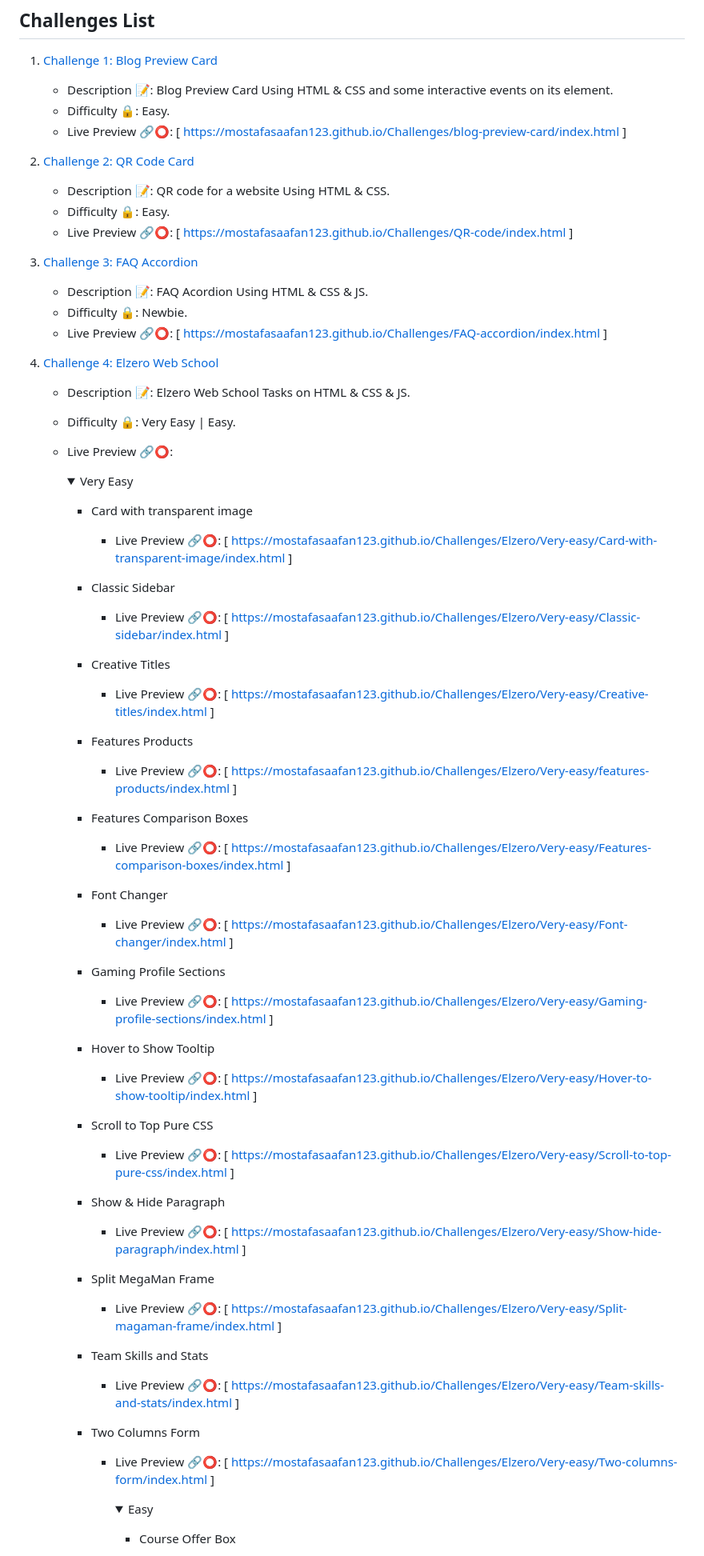
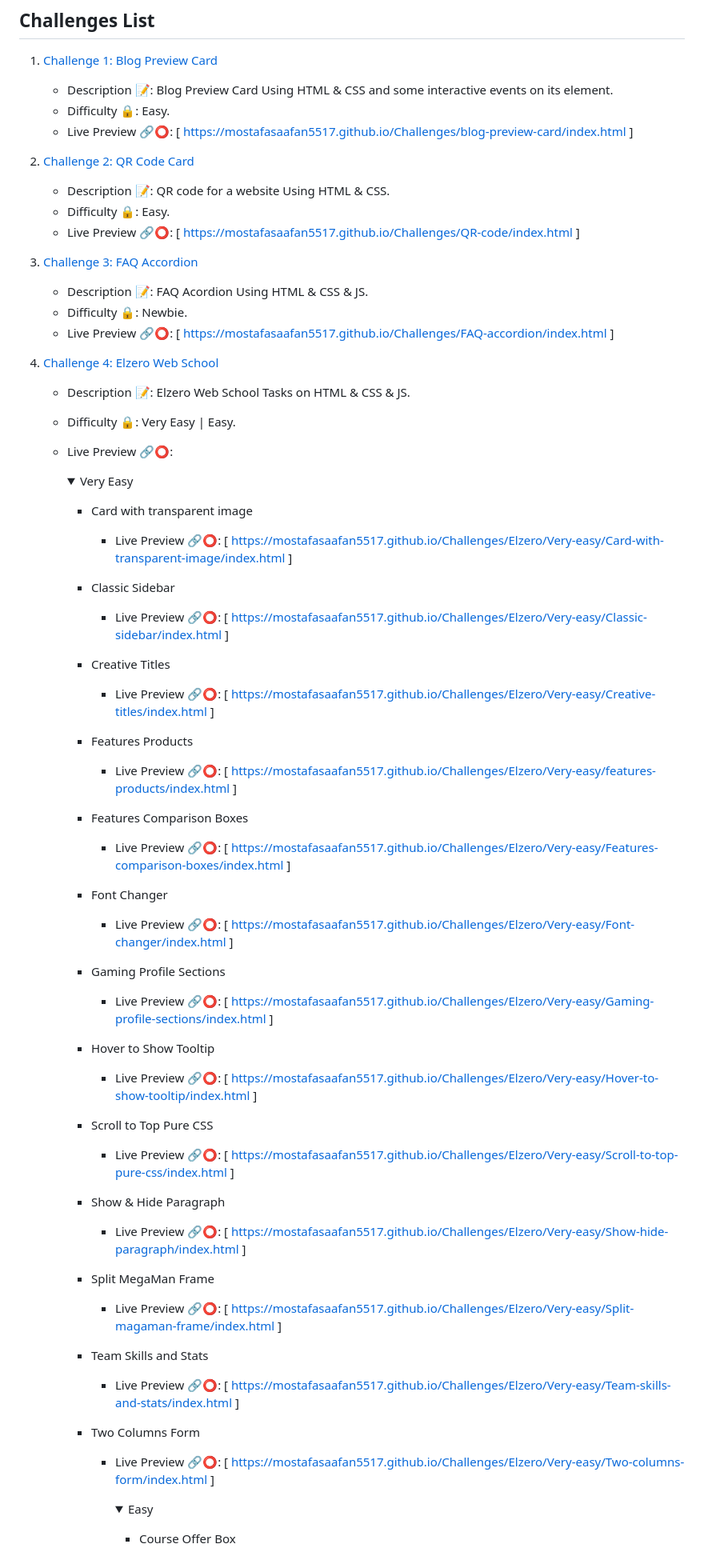
Before and after one commit to MostafaSaafan5517/Challenges, a Markdown page: README.md, the part around one of its changes. Shown at 80% size. Rendered like a GitHub page; folded sections open.

```diff
--- a/README.md
+++ b/README.md
@@ -7,17 +7,17 @@ Hey there! 👋 I'm <span style="color: red;">Mostafa Saafan</span>, a frontend
 1. [Challenge 1: Blog Preview Card](blog-preview-card/README.md)
    - Description 📝: Blog Preview Card Using HTML & CSS and some interactive events on its element.
    - Difficulty 🔒: Easy.
-   - Live Preview 🔗⭕: [ https://mostafasaafan123.github.io/Challenges/blog-preview-card/index.html ]
+   - Live Preview 🔗⭕: [ https://mostafasaafan5517.github.io/Challenges/blog-preview-card/index.html ]
 
 2. [Challenge 2: QR Code Card](QR-code/README.md)
    - Description 📝: QR code for a website Using HTML & CSS.
    - Difficulty 🔒: Easy.
-   - Live Preview 🔗⭕:  [ https://mostafasaafan123.github.io/Challenges/QR-code/index.html ]
+   - Live Preview 🔗⭕:  [ https://mostafasaafan5517.github.io/Challenges/QR-code/index.html ]
 
 3. [Challenge 3: FAQ Accordion](FAQ-accordion/README.md)
    - Description 📝: FAQ Acordion Using HTML & CSS & JS.
    - Difficulty 🔒: Newbie.
-   - Live Preview 🔗⭕:  [ https://mostafasaafan123.github.io/Challenges/FAQ-accordion/index.html ]
+   - Live Preview 🔗⭕:  [ https://mostafasaafan5517.github.io/Challenges/FAQ-accordion/index.html ]
 
 4. [Challenge 4: Elzero Web School](Elzero/README.md)
    - Description 📝: Elzero Web School Tasks on HTML & CSS & JS.
@@ -28,43 +28,43 @@ Hey there! 👋 I'm <span style="color: red;">Mostafa Saafan</span>, a frontend
            <summary>Very Easy</summary>
 
        - Card with transparent image
-          - Live Preview 🔗⭕:  [ https://mostafasaafan123.github.io/Challenges/Elzero/Very-easy/Card-with-transparent-image/index.html ]
+          - Live Preview 🔗⭕:  [ https://mostafasaafan5517.github.io/Challenges/Elzero/Very-easy/Card-with-transparent-image/index.html ]
 
        - Classic Sidebar
-          - Live Preview 🔗⭕:  [ https://mostafasaafan123.github.io/Challenges/Elzero/Very-easy/Classic-sidebar/index.html ]
+          - Live Preview 🔗⭕:  [ https://mostafasaafan5517.github.io/Challenges/Elzero/Very-easy/Classic-sidebar/index.html ]
 
        - Creative Titles
-          - Live Preview 🔗⭕:  [ https://mostafasaafan123.github.io/Challenges/Elzero/Very-easy/Creative-titles/index.html ]
+          - Live Preview 🔗⭕:  [ https://mostafasaafan5517.github.io/Challenges/Elzero/Very-easy/Creative-titles/index.html ]
 
        - Features Products
-          - Live Preview 🔗⭕:  [ https://mostafasaafan123.github.io/Challenges/Elzero/Very-easy/features-products/index.html ]
+          - Live Preview 🔗⭕:  [ https://mostafasaafan5517.github.io/Challenges/Elzero/Very-easy/features-products/index.html ]
 
        - Features Comparison Boxes
-          - Live Preview 🔗⭕:  [ https://mostafasaafan123.github.io/Challenges/Elzero/Very-easy/Features-comparison-boxes/index.html ]
+          - Live Preview 🔗⭕:  [ https://mostafasaafan5517.github.io/Challenges/Elzero/Very-easy/Features-comparison-boxes/index.html ]
 
        - Font Changer
-          - Live Preview 🔗⭕:  [ https://mostafasaafan123.github.io/Challenges/Elzero/Very-easy/Font-changer/index.html ]
+          - Live Preview 🔗⭕:  [ https://mostafasaafan5517.github.io/Challenges/Elzero/Very-easy/Font-changer/index.html ]
 
        - Gaming Profile Sections
-          - Live Preview 🔗⭕:  [ https://mostafasaafan123.github.io/Challenges/Elzero/Very-easy/Gaming-profile-sections/index.html ]
+          - Live Preview 🔗⭕:  [ https://mostafasaafan5517.github.io/Challenges/Elzero/Very-easy/Gaming-profile-sections/index.html ]
 
        - Hover to Show Tooltip
-          - Live Preview 🔗⭕:  [ https://mostafasaafan123.github.io/Challenges/Elzero/Very-easy/Hover-to-show-tooltip/index.html ]
+          - Live Preview 🔗⭕:  [ https://mostafasaafan5517.github.io/Challenges/Elzero/Very-easy/Hover-to-show-tooltip/index.html ]
 
        - Scroll to Top Pure CSS
-          - Live Preview 🔗⭕:  [ https://mostafasaafan123.github.io/Challenges/Elzero/Very-easy/Scroll-to-top-pure-css/index.html ]
+          - Live Preview 🔗⭕:  [ https://mostafasaafan5517.github.io/Challenges/Elzero/Very-easy/Scroll-to-top-pure-css/index.html ]
 
        - Show & Hide Paragraph
-         - Live Preview 🔗⭕:  [ https://mostafasaafan123.github.io/Challenges/Elzero/Very-easy/Show-hide-paragraph/index.html ]
+         - Live Preview 🔗⭕:  [ https://mostafasaafan5517.github.io/Challenges/Elzero/Very-easy/Show-hide-paragraph/index.html ]
 
        - Split MegaMan Frame
-         - Live Preview 🔗⭕:  [ https://mostafasaafan123.github.io/Challenges/Elzero/Very-easy/Split-magaman-frame/index.html ]
+         - Live Preview 🔗⭕:  [ https://mostafasaafan5517.github.io/Challenges/Elzero/Very-easy/Split-magaman-frame/index.html ]
 
        - Team Skills and Stats
-         - Live Preview 🔗⭕:  [ https://mostafasaafan123.github.io/Challenges/Elzero/Very-easy/Team-skills-and-stats/index.html ]
+         - Live Preview 🔗⭕:  [ https://mostafasaafan5517.github.io/Challenges/Elzero/Very-easy/Team-skills-and-stats/index.html ]
 
        - Two Columns Form
-         - Live Preview 🔗⭕:  [ https://mostafasaafan123.github.io/Challenges/Elzero/Very-easy/Two-columns-form/index.html ] </details>
+         - Live Preview 🔗⭕:  [ https://mostafasaafan5517.github.io/Challenges/Elzero/Very-easy/Two-columns-form/index.html ] </details>
 
            <details>
               <summary>Easy</summary>
```
Also changed, not shown: other parts of README.md (+2 -2 lines).
